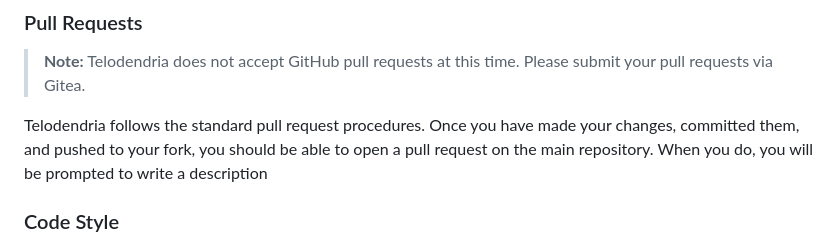
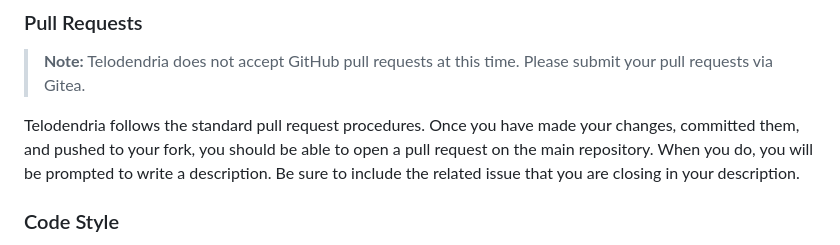
Before and after one commit to Telodendria/Telodendria, a Markdown page: docs/CONTRIBUTING.md, the part around the change printed below. GitHub-like rendering.

Commit message:
Put the finishing touches on `CONTRIBUTING.md`.

```diff
--- a/docs/CONTRIBUTING.md
+++ b/docs/CONTRIBUTING.md
@@ -106,7 +106,8 @@ as many as were in `td`.
 Telodendria follows the standard pull request procedures. Once you have
 made your changes, committed them, and pushed to your fork, you should
 be able to open a pull request on the main repository. When you do, you
-will be prompted to write a description
+will be prompted to write a description. Be sure to include the
+related issue that you are closing in your description.
 
 ### Code Style
 
```
Also changed, not shown: other parts of docs/CONTRIBUTING.md (+1 -1 lines).
